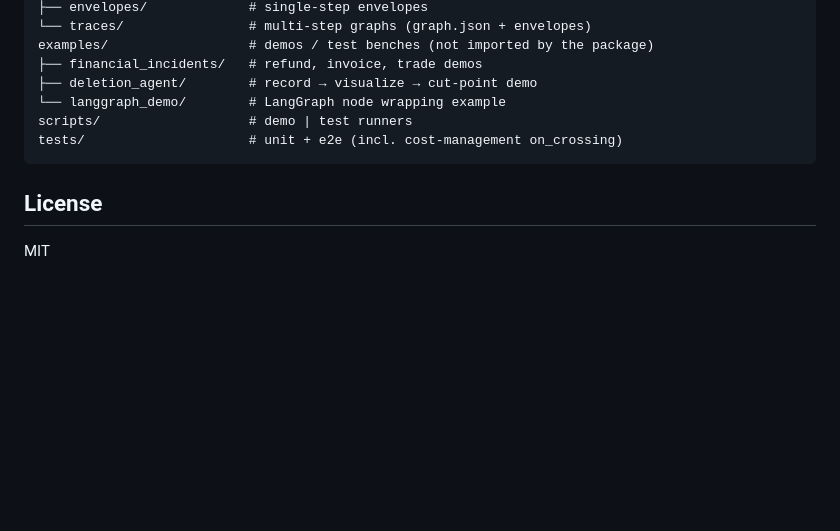
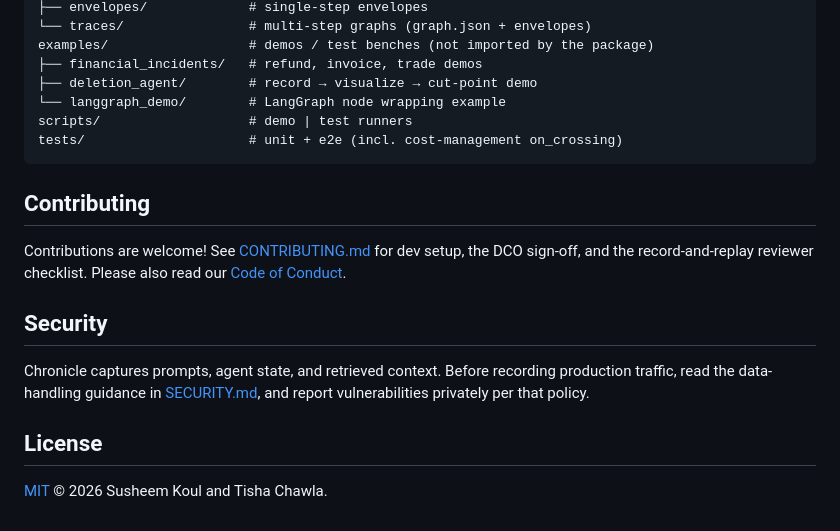
Before and after one commit to theagentplane/chronicle, a Markdown page: README.md, the part around the change. Drawn GitHub-style; blank space fills up the shorter version.

````diff
--- a/README.md
+++ b/README.md
@@ -367,6 +367,18 @@ scripts/                   # demo | test runners
 tests/                     # unit + e2e (incl. cost-management on_crossing)
 ```
 
+## Contributing
+
+Contributions are welcome! See [CONTRIBUTING.md](CONTRIBUTING.md) for dev setup,
+the DCO sign-off, and the record-and-replay reviewer checklist. Please also read
+our [Code of Conduct](CODE_OF_CONDUCT.md).
+
+## Security
+
+Chronicle captures prompts, agent state, and retrieved context. Before recording
+production traffic, read the data-handling guidance in [SECURITY.md](SECURITY.md),
+and report vulnerabilities privately per that policy.
+
 ## License
 
-MIT
+[MIT](LICENSE) © 2026 Susheem Koul and Tisha Chawla.
````
